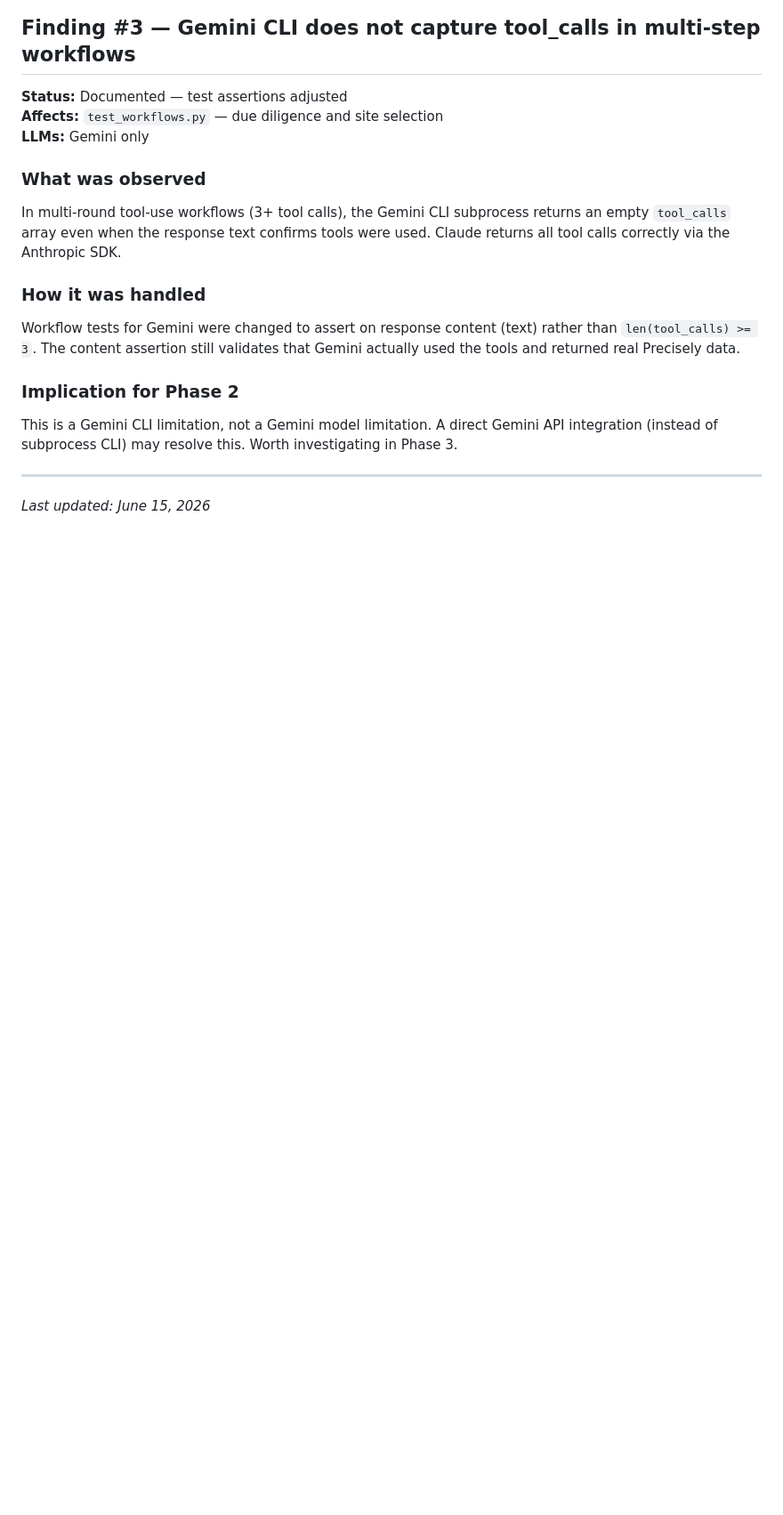
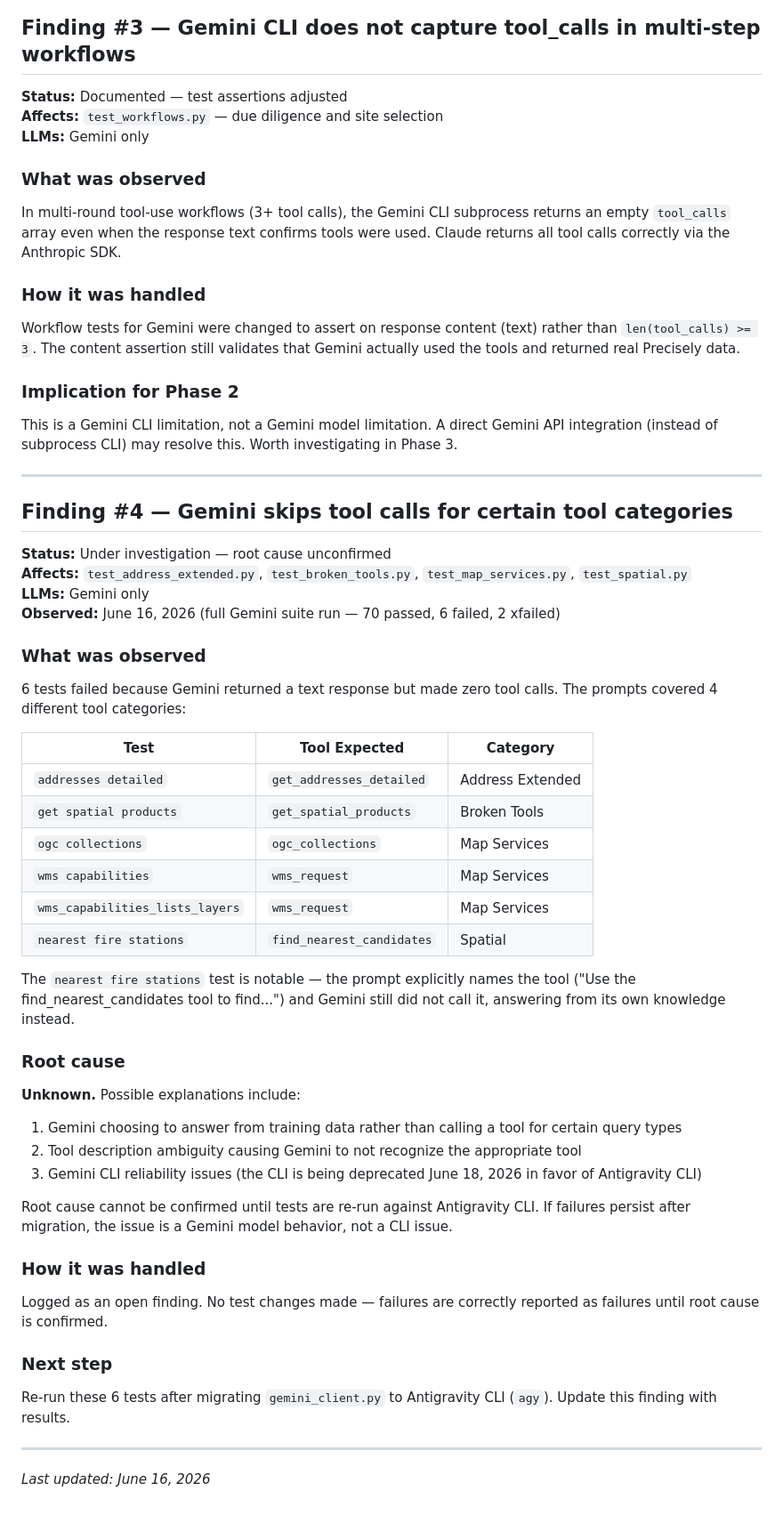
Before and after one commit to quallsrys/precisely-mcp-test, a Markdown page: weekly_reports/llm_compatibility_findings.md, the part around the change. Shown at 89% size. GitHub-like rendering; blank space fills up the shorter version.

Commit message:
docs: add Finding #4 — Gemini skips tool calls for certain categories
6 failures from June 16 full run: addresses detailed, get spatial products,
ogc collections, wms capabilities (x2), nearest fire stations. Root cause
unconfirmed — could be model behavior or Gemini CLI deprecation. Marked for
re-verification after Antigravity CLI migration.

Co-Authored-By: Claude Sonnet 4.6 <noreply@anthropic.com>

```diff
--- a/weekly_reports/llm_compatibility_findings.md
+++ b/weekly_reports/llm_compatibility_findings.md
@@ -105,4 +105,46 @@ This is a Gemini CLI limitation, not a Gemini model limitation. A direct Gemini
 
 ---
 
-*Last updated: June 15, 2026*
+## Finding #4 — Gemini skips tool calls for certain tool categories
+
+**Status:** Under investigation — root cause unconfirmed
+**Affects:** `test_address_extended.py`, `test_broken_tools.py`, `test_map_services.py`, `test_spatial.py`
+**LLMs:** Gemini only
+**Observed:** June 16, 2026 (full Gemini suite run — 70 passed, 6 failed, 2 xfailed)
+
+### What was observed
+
+6 tests failed because Gemini returned a text response but made zero tool calls. The prompts covered 4 different tool categories:
+
+| Test | Tool Expected | Category |
+|---|---|---|
+| `addresses detailed` | `get_addresses_detailed` | Address Extended |
+| `get spatial products` | `get_spatial_products` | Broken Tools |
+| `ogc collections` | `ogc_collections` | Map Services |
+| `wms capabilities` | `wms_request` | Map Services |
+| `wms_capabilities_lists_layers` | `wms_request` | Map Services |
+| `nearest fire stations` | `find_nearest_candidates` | Spatial |
+
+The `nearest fire stations` test is notable — the prompt explicitly names the tool ("Use the find_nearest_candidates tool to find...") and Gemini still did not call it, answering from its own knowledge instead.
+
+### Root cause
+
+**Unknown.** Possible explanations include:
+
+1. Gemini choosing to answer from training data rather than calling a tool for certain query types
+2. Tool description ambiguity causing Gemini to not recognize the appropriate tool
+3. Gemini CLI reliability issues (the CLI is being deprecated June 18, 2026 in favor of Antigravity CLI)
+
+Root cause cannot be confirmed until tests are re-run against Antigravity CLI. If failures persist after migration, the issue is a Gemini model behavior, not a CLI issue.
+
+### How it was handled
+
+Logged as an open finding. No test changes made — failures are correctly reported as failures until root cause is confirmed.
+
+### Next step
+
+Re-run these 6 tests after migrating `gemini_client.py` to Antigravity CLI (`agy`). Update this finding with results.
+
+---
+
+*Last updated: June 16, 2026*
```
